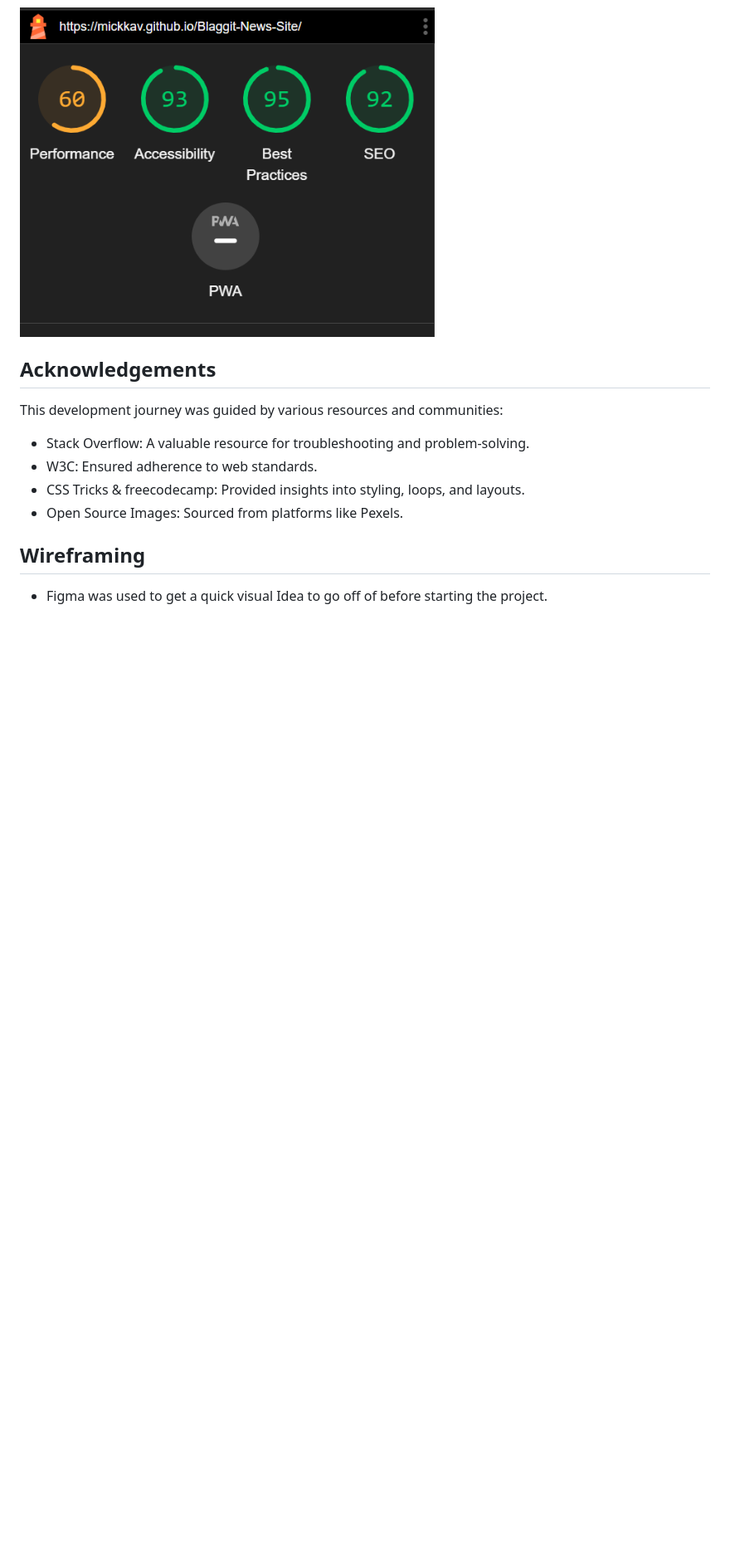
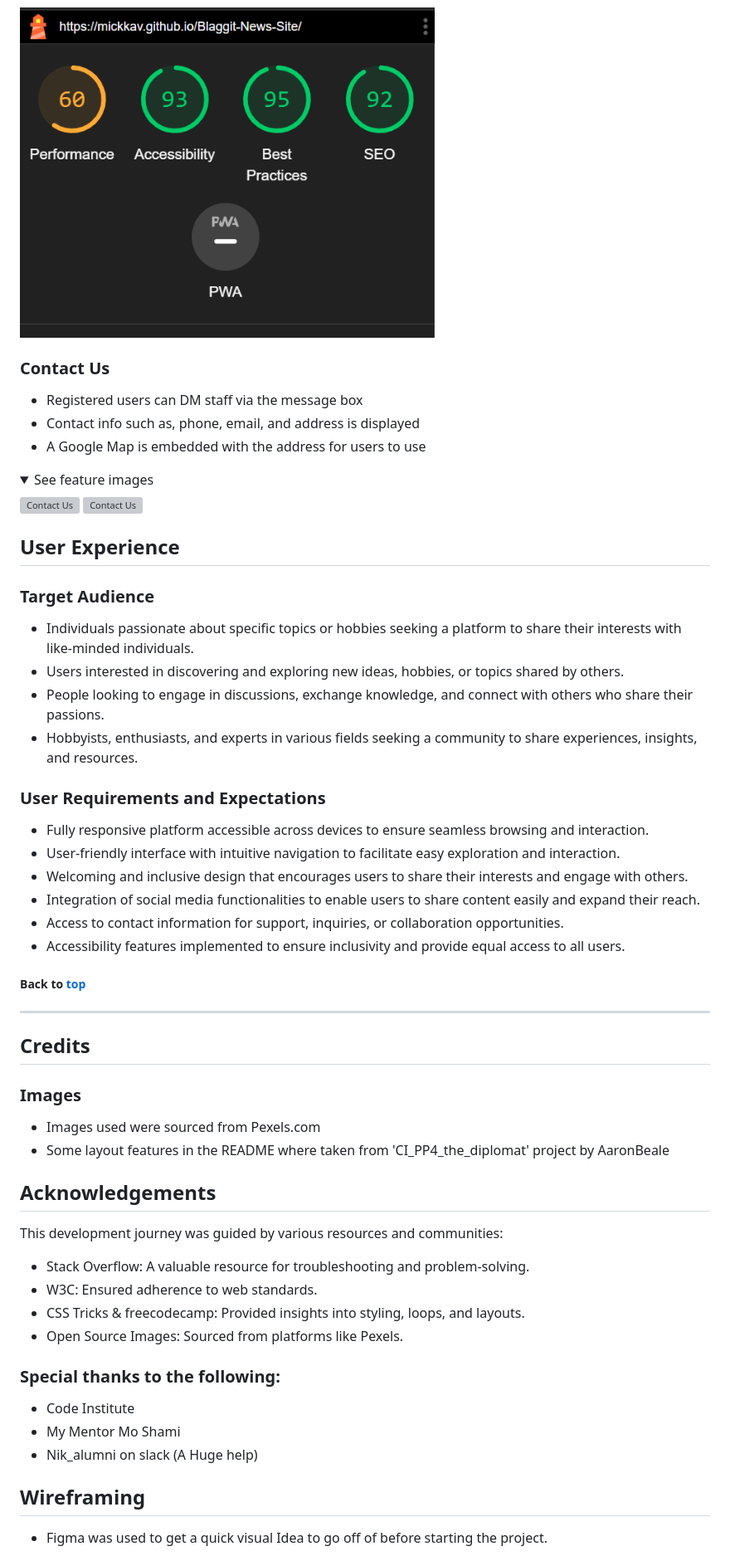
Before and after one commit to MickKav/Blaggit-News-Site, a Markdown page: README.md, the part around one of its changes. Shown at 83% size. Drawn GitHub-style; folded sections open; blank space fills up the shorter version; grey boxes are pictures that could not be loaded.

```diff
--- a/README.md
+++ b/README.md
@@ -76,6 +103,43 @@ The application has been tested extensively to ensure functionality and responsi
 
 <img src="media/img/blaggcessibility.png" alt="screenshot of accessibility score" width = "500">
 
+### Contact Us
+- Registered users can DM staff via the message box
+- Contact info such as, phone, email, and address is displayed
+- A Google Map is embedded with the address for users to use
+
+<details><summary>See feature images</summary>
+
+![Contact Us](docs/features/feature-contact-us.PNG)
+![Contact Us](docs/features/feature-contact-us2.PNG)
+</details>
+
+## User Experience
+
+### Target Audience
+- Individuals passionate about specific topics or hobbies seeking a platform to share their interests with like-minded individuals.
+- Users interested in discovering and exploring new ideas, hobbies, or topics shared by others.
+- People looking to engage in discussions, exchange knowledge, and connect with others who share their passions.
+- Hobbyists, enthusiasts, and experts in various fields seeking a community to share experiences, insights, and resources.
+
+### User Requirements and Expectations
+- Fully responsive platform accessible across devices to ensure seamless browsing and interaction.
+- User-friendly interface with intuitive navigation to facilitate easy exploration and interaction.
+- Welcoming and inclusive design that encourages users to share their interests and engage with others.
+- Integration of social media functionalities to enable users to share content easily and expand their reach.
+- Access to contact information for support, inquiries, or collaboration opportunities.
+- Accessibility features implemented to ensure inclusivity and provide equal access to all users.
+
+##### Back to [top](#table-of-contents)<hr>
+
+## Credits
+
+### Images
+
+- Images used were sourced from Pexels.com
+- Some layout features in the README where taken from 'CI_PP4_the_diplomat' project by AaronBeale
+
+
 ## Acknowledgements
 
 This development journey was guided by various resources and communities:
@@ -84,6 +148,11 @@ This development journey was guided by various resources and communities:
 - W3C: Ensured adherence to web standards.
 - CSS Tricks & freecodecamp: Provided insights into styling, loops, and layouts.
 - Open Source Images: Sourced from platforms like Pexels.
+
+### Special thanks to the following:
+- Code Institute
+- My Mentor Mo Shami
+- Nik_alumni on slack (A Huge help)
 
 ## Wireframing
 
```
Also changed, not shown: other parts of README.md (+29 -2 lines).
